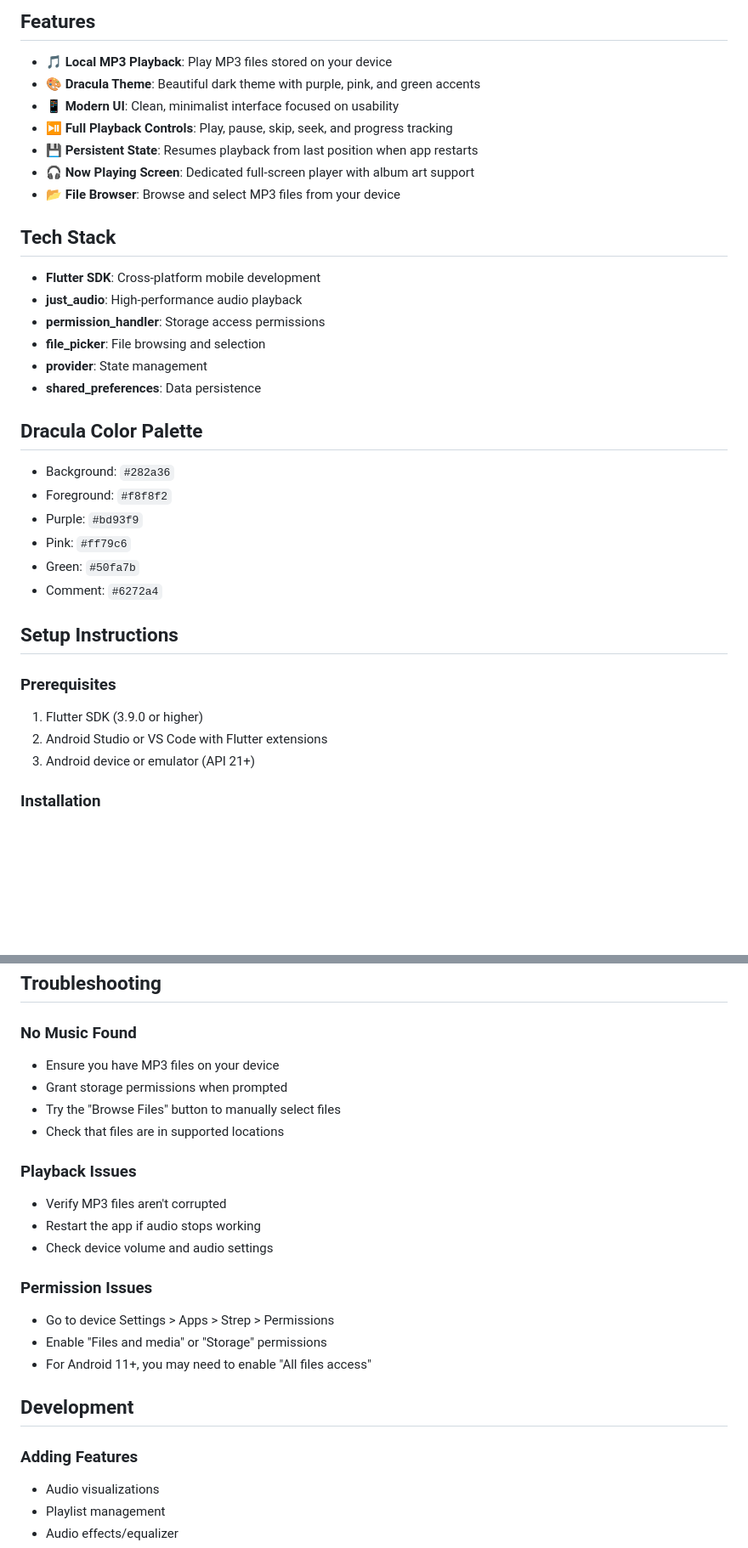
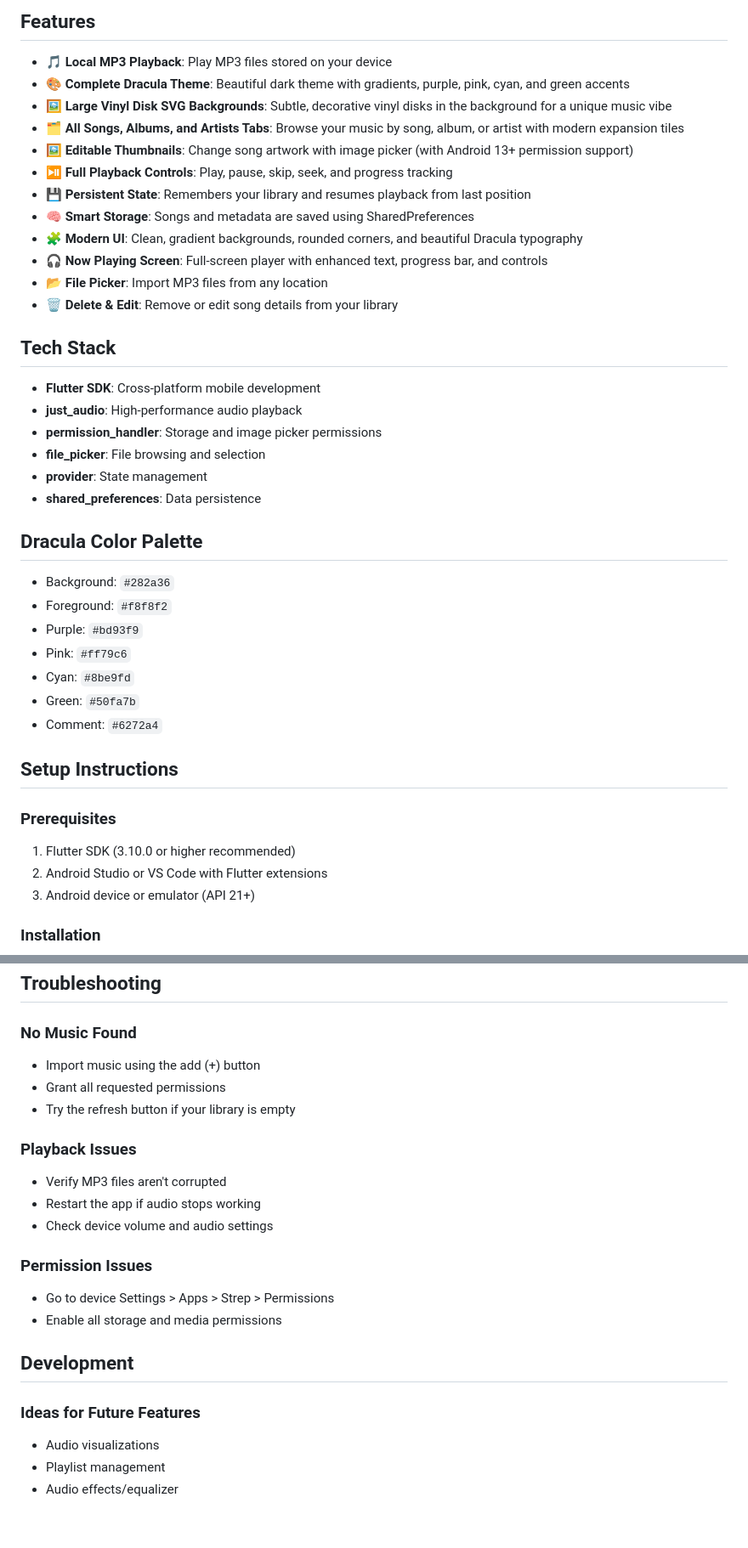
Before and after one commit to lucifron28/strep_app, a Markdown page: README.md, 2 parts joined by grey strips. Shown: that part at 85% size. Drawn GitHub-style; blank space fills up the shorter version.

```diff
--- a/README.md
+++ b/README.md
@@ -5,18 +5,23 @@ A sleek, Dracula-themed MP3 player for Android built with Flutter.
 ## Features
 
 - 🎵 **Local MP3 Playback**: Play MP3 files stored on your device
-- 🎨 **Dracula Theme**: Beautiful dark theme with purple, pink, and green accents
-- 📱 **Modern UI**: Clean, minimalist interface focused on usability
+- 🎨 **Complete Dracula Theme**: Beautiful dark theme with gradients, purple, pink, cyan, and green accents
+- 🖼️ **Large Vinyl Disk SVG Backgrounds**: Subtle, decorative vinyl disks in the background for a unique music vibe
+- 🗂️ **All Songs, Albums, and Artists Tabs**: Browse your music by song, album, or artist with modern expansion tiles
+- 🖼️ **Editable Thumbnails**: Change song artwork with image picker (with Android 13+ permission support)
 - ⏯️ **Full Playback Controls**: Play, pause, skip, seek, and progress tracking
-- 💾 **Persistent State**: Resumes playback from last position when app restarts
-- 🎧 **Now Playing Screen**: Dedicated full-screen player with album art support
-- 📂 **File Browser**: Browse and select MP3 files from your device
+- 💾 **Persistent State**: Remembers your library and resumes playback from last position
+- 🧠 **Smart Storage**: Songs and metadata are saved using SharedPreferences
+- 🧩 **Modern UI**: Clean, gradient backgrounds, rounded corners, and beautiful Dracula typography
+- 🎧 **Now Playing Screen**: Full-screen player with enhanced text, progress bar, and controls
+- 📂 **File Picker**: Import MP3 files from any location
+- 🗑️ **Delete & Edit**: Remove or edit song details from your library
 
 ## Tech Stack
 
 - **Flutter SDK**: Cross-platform mobile development
 - **just_audio**: High-performance audio playback
-- **permission_handler**: Storage access permissions
+- **permission_handler**: Storage and image picker permissions
 - **file_picker**: File browsing and selection
 - **provider**: State management
 - **shared_preferences**: Data persistence
@@ -27,6 +32,7 @@ A sleek, Dracula-themed MP3 player for Android built with Flutter.
 - Foreground: `#f8f8f2`
 - Purple: `#bd93f9`
 - Pink: `#ff79c6`
+- Cyan: `#8be9fd`
 - Green: `#50fa7b`
 - Comment: `#6272a4`
 
@@ -34,7 +40,7 @@ A sleek, Dracula-themed MP3 player for Android built with Flutter.
 
 ### Prerequisites
 
-1. Flutter SDK (3.9.0 or higher)
+1. Flutter SDK (3.10.0 or higher recommended)
 2. Android Studio or VS Code with Flutter extensions
 3. Android device or emulator (API 21+)
 
@@ -123,10 +123,9 @@ The app requires the following Android permissions:
 ## Troubleshooting
 
 ### No Music Found
-- Ensure you have MP3 files on your device
-- Grant storage permissions when prompted
-- Try the "Browse Files" button to manually select files
-- Check that files are in supported locations
+- Import music using the add (+) button
+- Grant all requested permissions
+- Try the refresh button if your library is empty
 
 ### Playback Issues
 - Verify MP3 files aren't corrupted
@@ -135,12 +134,11 @@ The app requires the following Android permissions:
 
 ### Permission Issues
 - Go to device Settings > Apps > Strep > Permissions
-- Enable "Files and media" or "Storage" permissions
-- For Android 11+, you may need to enable "All files access"
+- Enable all storage and media permissions
 
 ## Development
 
-### Adding Features
+### Ideas for Future Features
 - Audio visualizations
 - Playlist management
 - Audio effects/equalizer
```
Also changed, not shown: other parts of README.md (+33 -39 lines).
